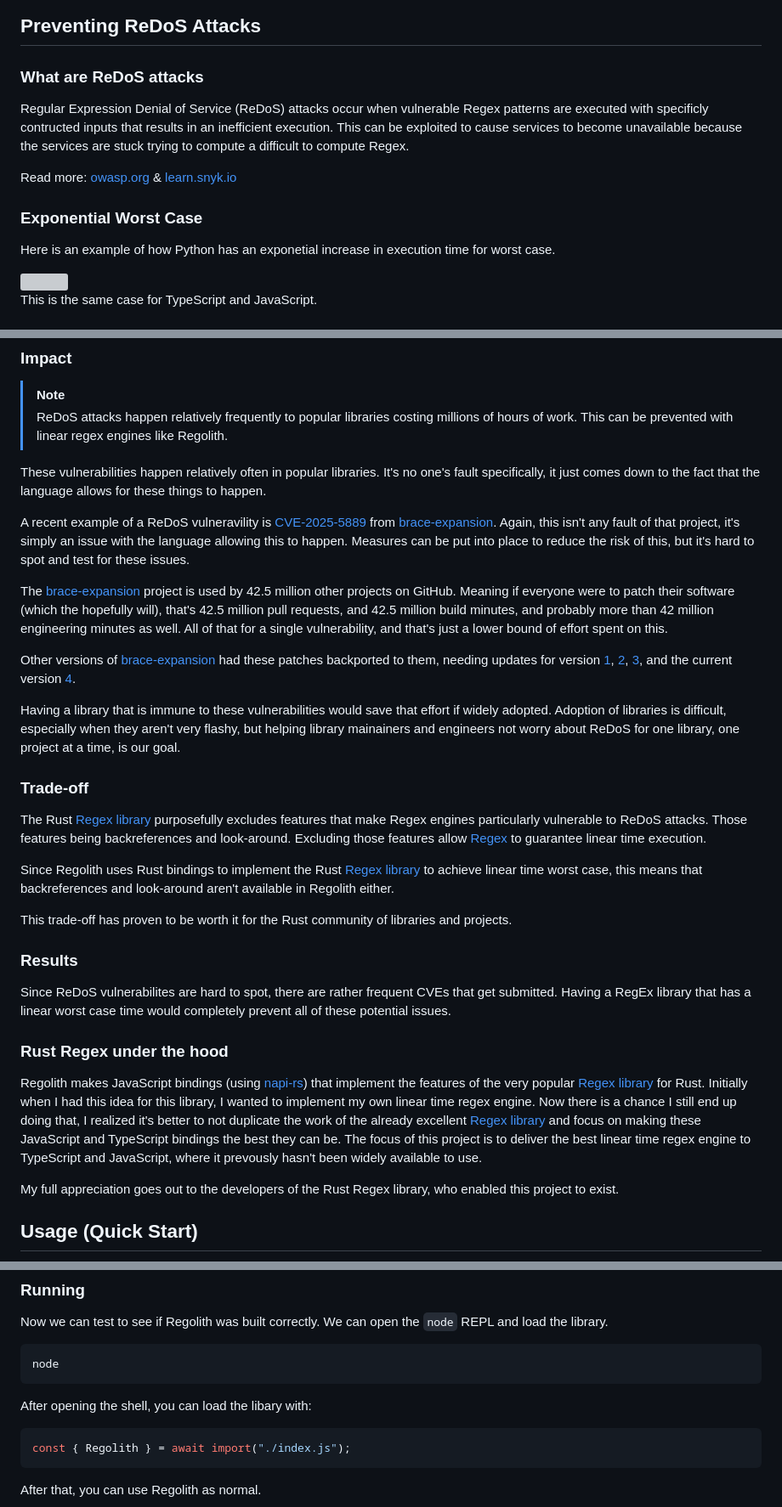
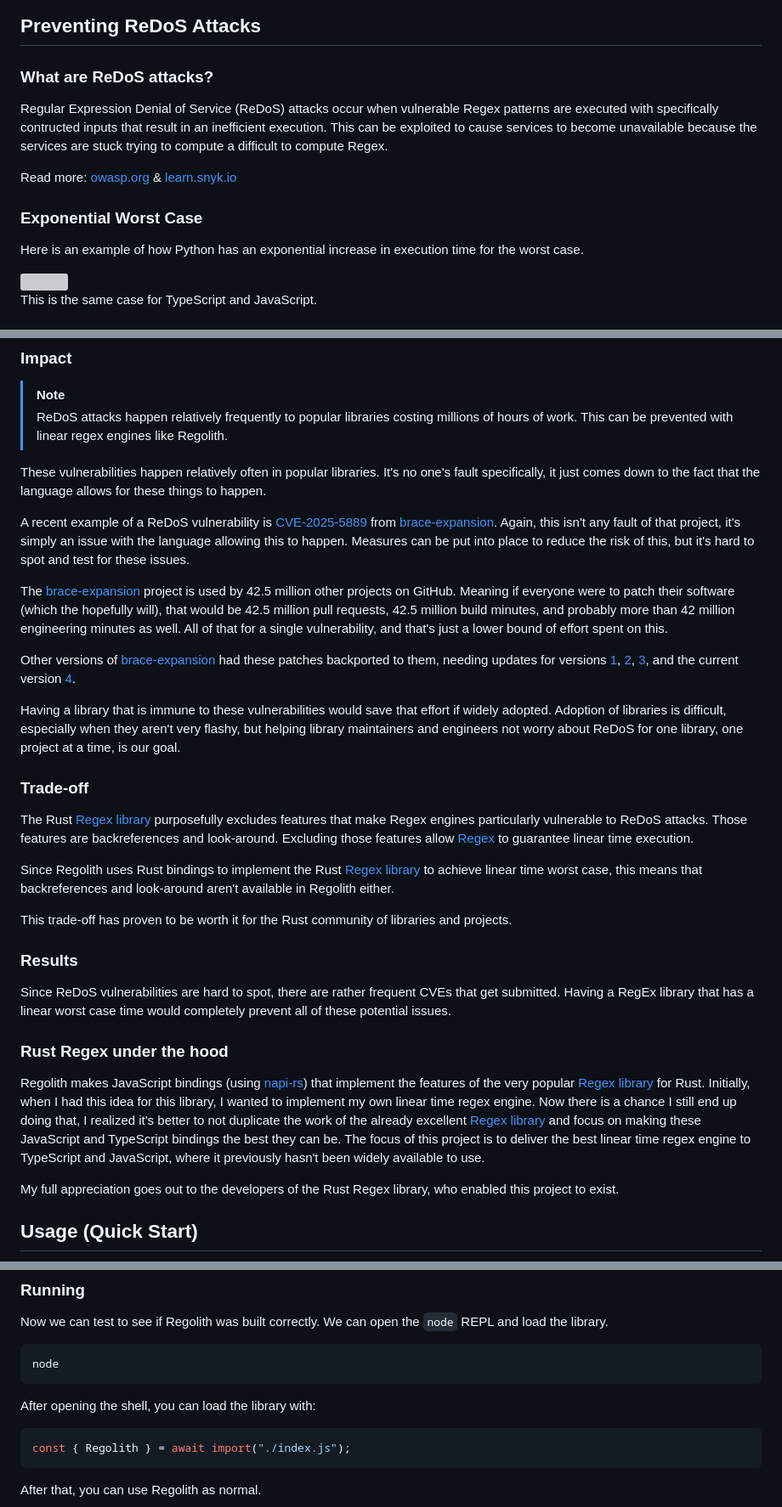
Before and after one commit to JakeRoggenbuck/regolith, a Markdown page: README.md, 3 parts joined by grey strips. Shown at 85% size. Drawn GitHub-style; grey boxes are pictures that could not be loaded.

Commit message:
Fix spelling errors

````diff
--- a/README.md
+++ b/README.md
@@ -23,15 +23,15 @@ Regolith attempts to be a drop-in replacement for RegExp and requires minimal (t
 
 ## Preventing ReDoS Attacks
 
-### What are ReDoS attacks
+### What are ReDoS attacks?
 
-Regular Expression Denial of Service (ReDoS) attacks occur when vulnerable Regex patterns are executed with specificly contructed inputs that results in an inefficient execution. This can be exploited to cause services to become unavailable because the services are stuck trying to compute a difficult to compute Regex.
+Regular Expression Denial of Service (ReDoS) attacks occur when vulnerable Regex patterns are executed with specifically contructed inputs that result in an inefficient execution. This can be exploited to cause services to become unavailable because the services are stuck trying to compute a difficult to compute Regex.
 
 Read more: [owasp.org](https://owasp.org/www-community/attacks/Regular_expression_Denial_of_Service_-_ReDoS) & [learn.snyk.io](https://learn.snyk.io/lesson/redos/?ecosystem=javascript)
 
 ### Exponential Worst Case
 
-Here is an example of how Python has an exponetial increase in execution time for worst case.
+Here is an example of how Python has an exponential increase in execution time for the worst case.
 
 <img src="https://github.com/user-attachments/assets/bc346814-92ca-44c9-b906-d9fa22df7095" width="700" />
 
@@ -54,17 +54,17 @@ More information and images: [Jake Roggenbuck - Preventing ReDoS Attacks - 2025]
 
 These vulnerabilities happen relatively often in popular libraries. It's no one's fault specifically, it just comes down to the fact that the language allows for these things to happen.
 
-A recent example of a ReDoS vulneravility is [CVE-2025-5889](https://cve.mitre.org/cgi-bin/cvename.cgi?name=CVE-2025-5889) from [brace-expansion](https://github.com/juliangruber/brace-expansion). Again, this isn't any fault of that project, it's simply an issue with the language allowing this to happen. Measures can be put into place to reduce the risk of this, but it's hard to spot and test for these issues.
+A recent example of a ReDoS vulnerability is [CVE-2025-5889](https://cve.mitre.org/cgi-bin/cvename.cgi?name=CVE-2025-5889) from [brace-expansion](https://github.com/juliangruber/brace-expansion). Again, this isn't any fault of that project, it's simply an issue with the language allowing this to happen. Measures can be put into place to reduce the risk of this, but it's hard to spot and test for these issues.
 
-The [brace-expansion](https://github.com/juliangruber/brace-expansion) project is used by 42.5 million other projects on GitHub. Meaning if everyone were to patch their software (which the hopefully will), that's 42.5 million pull requests, and 42.5 million build minutes, and probably more than 42 million engineering minutes as well. All of that for a single vulnerability, and that's just a lower bound of effort spent on this.
+The [brace-expansion](https://github.com/juliangruber/brace-expansion) project is used by 42.5 million other projects on GitHub. Meaning if everyone were to patch their software (which the hopefully will), that would be 42.5 million pull requests, 42.5 million build minutes, and probably more than 42 million engineering minutes as well. All of that for a single vulnerability, and that's just a lower bound of effort spent on this.
 
-Other versions of [brace-expansion](https://github.com/juliangruber/brace-expansion) had these patches backported to them, needing updates for version [1](https://github.com/juliangruber/brace-expansion/commit/c3c73c8b088defc70851843be88ccc3af08e7217), [2](https://github.com/juliangruber/brace-expansion/commit/36603d5f3599a37af9e85eda30acd7d28599c36e), [3](https://github.com/juliangruber/brace-expansion/commit/15f9b3c75ebf5988198241fecaebdc45eff28a9f), and the current version [4](https://github.com/juliangruber/brace-expansion/pull/65).
+Other versions of [brace-expansion](https://github.com/juliangruber/brace-expansion) had these patches backported to them, needing updates for versions [1](https://github.com/juliangruber/brace-expansion/commit/c3c73c8b088defc70851843be88ccc3af08e7217), [2](https://github.com/juliangruber/brace-expansion/commit/36603d5f3599a37af9e85eda30acd7d28599c36e), [3](https://github.com/juliangruber/brace-expansion/commit/15f9b3c75ebf5988198241fecaebdc45eff28a9f), and the current version [4](https://github.com/juliangruber/brace-expansion/pull/65).
 
-Having a library that is immune to these vulnerabilities would save that effort if widely adopted. Adoption of libraries is difficult, especially when they aren't very flashy, but helping library mainainers and engineers not worry about ReDoS for one library, one project at a time, is our goal.
+Having a library that is immune to these vulnerabilities would save that effort if widely adopted. Adoption of libraries is difficult, especially when they aren't very flashy, but helping library maintainers and engineers not worry about ReDoS for one library, one project at a time, is our goal.
 
 ### Trade-off
 
-The Rust [Regex library](https://docs.rs/regex/latest/regex/) purposefully excludes features that make Regex engines particularly vulnerable to ReDoS attacks. Those features being backreferences and look-around. Excluding those features allow [Regex](https://docs.rs/regex/latest/regex/) to guarantee linear time execution.
+The Rust [Regex library](https://docs.rs/regex/latest/regex/) purposefully excludes features that make Regex engines particularly vulnerable to ReDoS attacks. Those features are backreferences and look-around. Excluding those features allow [Regex](https://docs.rs/regex/latest/regex/) to guarantee linear time execution.
 
 Since Regolith uses Rust bindings to implement the Rust [Regex library](https://docs.rs/regex/latest/regex/) to achieve linear time worst case, this means that backreferences and look-around aren't available in Regolith either.
 
@@ -85,11 +85,11 @@ Explain specifically what backreferences and look-around are.
 - Talk about all the different CVEs that happen and how they can be avoided
 -->
 
-Since ReDoS vulnerabilites are hard to spot, there are rather frequent CVEs that get submitted. Having a RegEx library that has a linear worst case time would completely prevent all of these potential issues.
+Since ReDoS vulnerabilities are hard to spot, there are rather frequent CVEs that get submitted. Having a RegEx library that has a linear worst case time would completely prevent all of these potential issues.
 
 ### Rust Regex under the hood
 
-Regolith makes JavaScript bindings (using [napi-rs](https://github.com/napi-rs/napi-rs)) that implement the features of the very popular [Regex library](https://docs.rs/regex/latest/regex/) for Rust. Initially when I had this idea for this library, I wanted to implement my own linear time regex engine. Now there is a chance I still end up doing that, I realized it's better to not duplicate the work of the already excellent [Regex library](https://docs.rs/regex/latest/regex/) and focus on making these JavaScript and TypeScript bindings the best they can be. The focus of this project is to deliver the best linear time regex engine to TypeScript and JavaScript, where it prevously hasn't been widely available to use.
+Regolith makes JavaScript bindings (using [napi-rs](https://github.com/napi-rs/napi-rs)) that implement the features of the very popular [Regex library](https://docs.rs/regex/latest/regex/) for Rust. Initially, when I had this idea for this library, I wanted to implement my own linear time regex engine. Now there is a chance I still end up doing that, I realized it's better to not duplicate the work of the already excellent [Regex library](https://docs.rs/regex/latest/regex/) and focus on making these JavaScript and TypeScript bindings the best they can be. The focus of this project is to deliver the best linear time regex engine to TypeScript and JavaScript, where it previously hasn't been widely available to use.
 
 My full appreciation goes out to the developers of the Rust Regex library, who enabled this project to exist.
 
@@ -137,7 +137,7 @@ Now we can test to see if Regolith was built correctly. We can open the `node` R
 node
 ```
 
-After opening the shell, you can load the libary with:
+After opening the shell, you can load the library with:
 
 ```ts
 const { Regolith } = await import("./index.js");
````
Also changed, not shown: other parts of README.md (+3 -3 lines).
